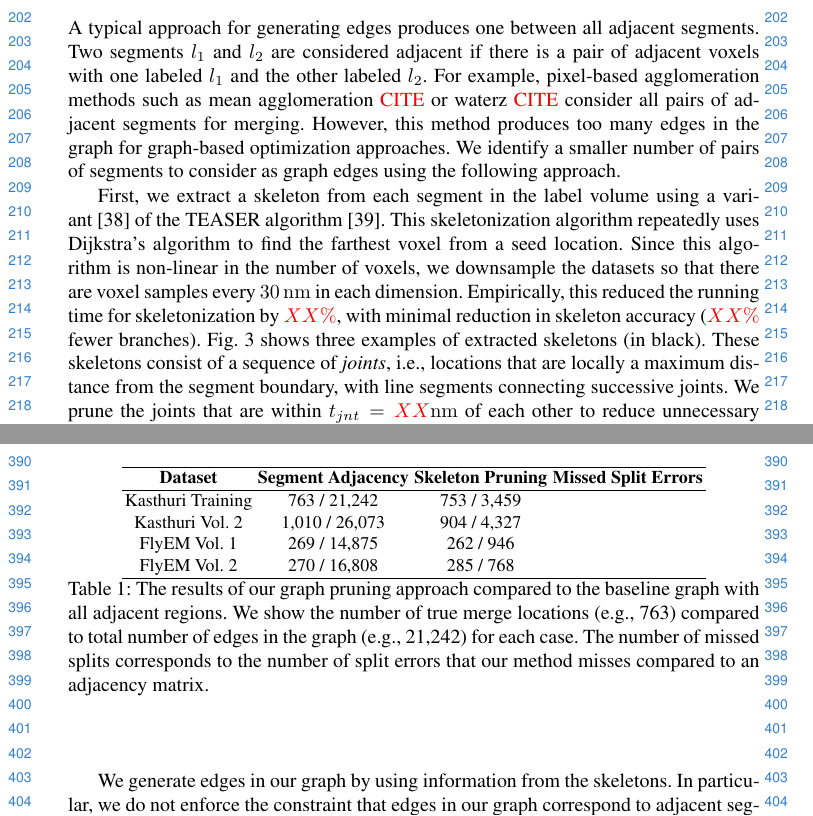
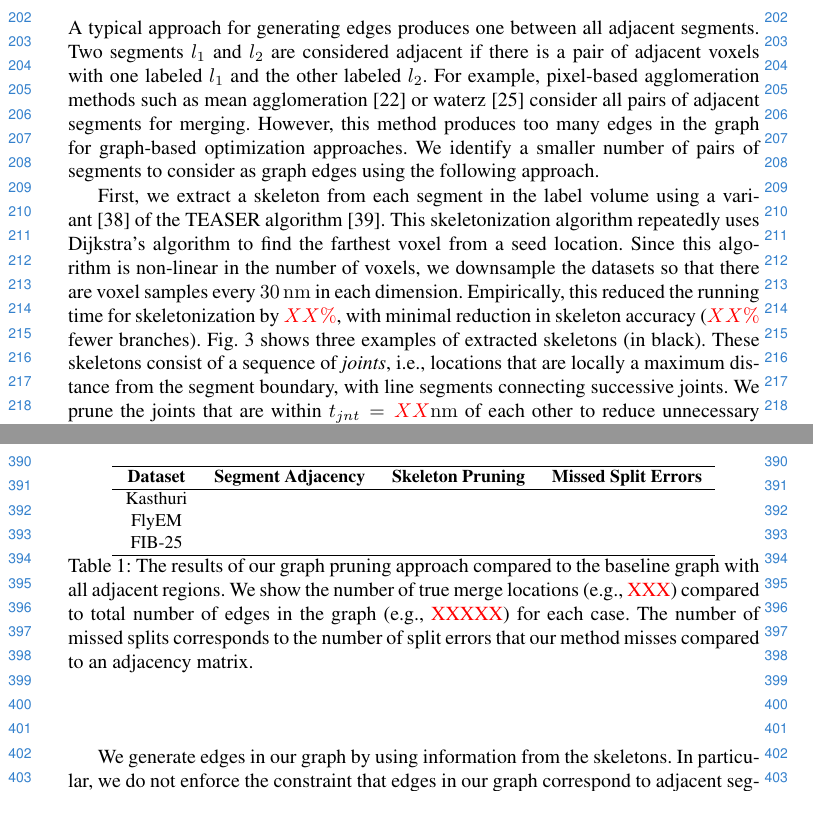
Before and after one commit to bmatejek/ibex, a LaTeX thesis (papers/eccv2018/paper.tex, which reads papers/eccv2018/2_method.tex, papers/eccv2018/4_results.tex): two parts of pages 5 and 9 of 15, joined at a grey line, cut so that both start at the same text. Compiled offline with pdfLaTeX.

Commit message:
papers: updated figures and generated results

```diff
--- a/papers/eccv2018/2_method.tex
+++ b/papers/eccv2018/2_method.tex
@@ -57,7 +57,7 @@ We provide further analysis of this strategy in the supplemental material.
 \end{figure}
 
 A typical approach for generating edges produces one between all adjacent segments. Two segments $l_1$ and $l_2$ are considered adjacent if there is a pair of adjacent voxels with one labeled $l_1$ and the other labeled $l_2$.
-For example, pixel-based agglomeration methods such as mean agglomeration \TODO{CITE} or waterz \TODO{CITE} consider all pairs of adjacent segments for merging.
+For example, pixel-based agglomeration methods such as mean agglomeration~\cite{lee2017superhuman} or waterz~\cite{funke2017deep} consider all pairs of adjacent segments for merging.
 However, this method produces too many edges in the graph for graph-based optimization approaches.
 We identify a smaller number of pairs of segments to consider as graph edges using the following approach.
 
--- a/papers/eccv2018/4_results.tex
+++ b/papers/eccv2018/4_results.tex
@@ -63,18 +63,14 @@ We present additional analysis of the skeletonization parameters in the suppleme
 \begin{table}
 	\centering
 	\small
+	\setlength{\tabcolsep}{0.75em}
 	\begin{tabular}{c c c c} \hline
 		\textbf{Dataset} & \textbf{Segment Adjacency} & \textbf{Skeleton Pruning} & \textbf{Missed Split Errors} \\ \hline
-		Kasthuri Training & 763 / 21,242 & 753 / 3,459 & \\
-		Kasthuri Vol. 2 & 1,010 / 26,073 & 904 / 4,327 & \\
-		FlyEM Vol. 1 & 269 / 14,875 & 262 / 946 & \\
-		FlyEM Vol. 2 & 270 / 16,808 & 285 / 768 & \\ \hline
-		%		Kasthuri Vol. 1 & 763 / 21242 (3.47\%) & 753 / 3459 (17.88\%) \\
-		%		Kasthuri Vol. 2 & 1010 / 26073 (3.73\%) & 904 / 4327 (17.28\%) \\
-		%		FlyEM Vol. 1 & 269 / 14875 (1.78\%) & 262 / 946 (21.69\%) \\
-		%		FlyEM Vol. 2 & 270 / 16808 (1.58\%) & 285 / 768 (27.07\%)\\ \hline
+		Kasthuri &  & & \\
+		FlyEM &  &  & \\
+		FIB-25 &  & & \\ \hline
 	\end{tabular}
-	\caption{The results of our graph pruning approach compared to the baseline graph with all adjacent regions. We show the number of true merge locations (e.g., 763) compared to total number of edges in the graph (e.g., 21,242) for each case. The number of missed splits corresponds to the number of split errors that our method misses compared to an adjacency matrix.}
+	\caption{The results of our graph pruning approach compared to the baseline graph with all adjacent regions. We show the number of true merge locations (e.g., \TODO{XXX}) compared to total number of edges in the graph (e.g., \TODO{XXXXX}) for each case. The number of missed splits corresponds to the number of split errors that our method misses compared to an adjacency matrix.}
 	\label{table:skeletonization}
 \end{table}
 
```
Also changed, not shown: papers/eccv2018/3_evaluation.tex (+4 -4 lines), papers/eccv2018/figures/merge_candidate1.png, papers/eccv2018/figures/merge_candidate2.png, papers/eccv2018/4_results.tex (5 more changed lines).
